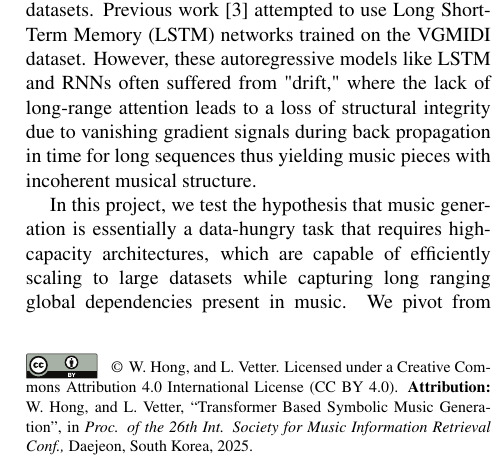
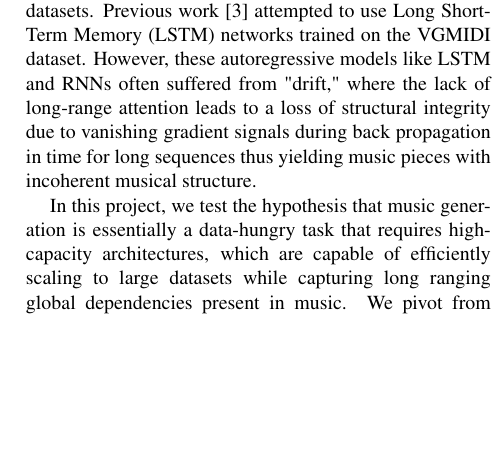
Before and after one commit to llmvetter/ece471_MusicInformationRetrieval, a LaTeX paper (project4/writeup/ISMIR2025_paper.tex, which reads project4/writeup/ismir.sty): part of one column of page 1 of 4, cut so that both start at the same text, the shorter picture padded with empty space. Compiled offline with pdfLaTeX.

Commit message:
deleted heading

```diff
--- a/project4/writeup/ismir.sty
+++ b/project4/writeup/ismir.sty
@@ -219,44 +219,6 @@
 }
 %%%
 
-% Header
-\if@submission\else
-  \RequirePackage{fancyhdr}
-  \pagestyle{fancy}
-  \fancyhf{}
-  \fancyhead[l]{Proceedings of the 26th ISMIR Conference, Daejeon, Korea, September 21--25, 2025}
-  \thispagestyle{plain}
-\fi
-
-% Copyright notice
-\newcommand{\permission}{%
-  \begin{figure}[b]{%
-    \footnotesize
-    {\includegraphics[alt={CC-BY License},height=0.45cm]{cc_by.pdf}}
-    \vskip -.45cm
-    \begin{spacing}{1.1}
-      \hskip 1.5cm \copyright \hskip .1cm \authorname.
-      Licensed under a Creative Commons Attribution 4.0 International License (CC BY 4.0).
-      \textbf{Attribution:} \authorname,
-      ``\removelinebreaks{\@title}'',
-      \if@lbd
-        \if@submission
-          submitted to \textit{ISMIR LBD}, 2025.
-        \else
-          in \textit{Extended Abstracts for the Late-Breaking Demo Session of the \conferenceedition\ Int. Society for Music Information Retrieval Conf.,} \conferenceplace, \conferenceyear.
-        \fi
-      \else
-        \if@submission
-          submitted to \textit{ISMIR}, 2025.
-        \else
-          in \emph{Proc. of the \conferenceedition\ Int. Society for Music Information Retrieval Conf.,} \conferenceplace, \conferenceyear.
-        \fi
-      \fi
-    \end{spacing}
-    }
-  \end{figure}
-}
-
 % Author information
 \if@submission
   \gdef\@author{
```
Also changed, not shown: project4/writeup/ISMIR2025_paper.tex (+2 -2 lines), project4/writeup/ISMIR2025_paper.bbl, project4/writeup/ISMIR2025_paper.pdf, 2 other files.
